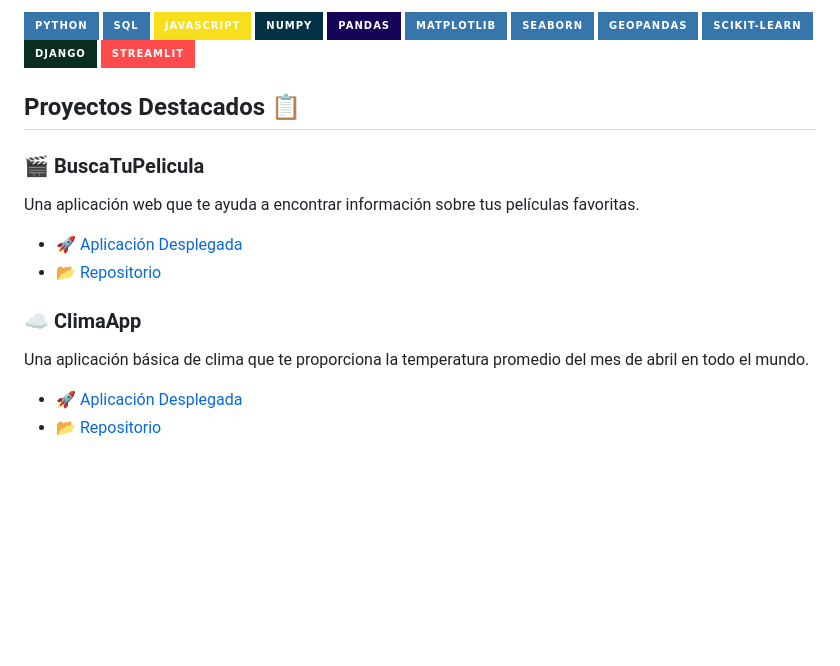
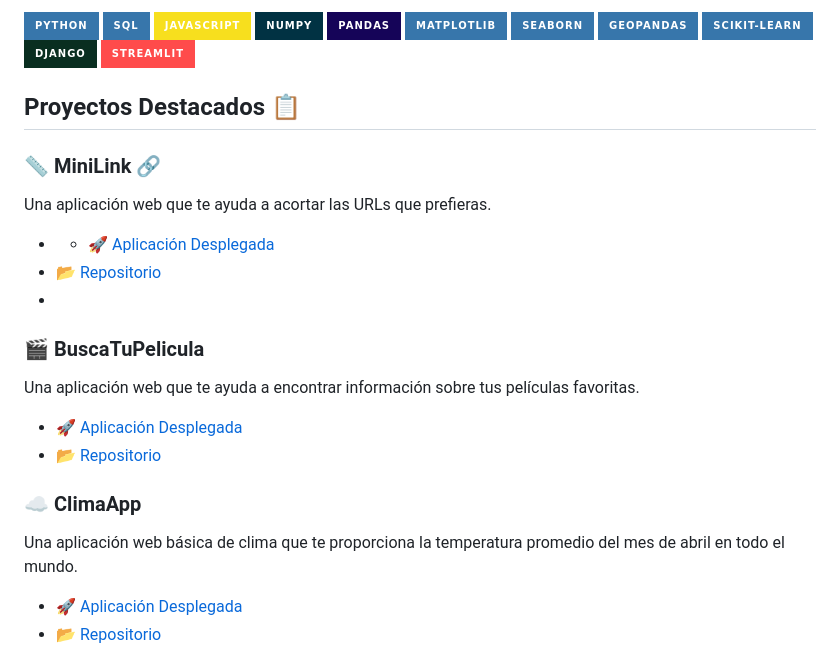
Before and after one commit to spalominor/ppi_pl_PALOMINOs, a Markdown page: README.md, the part around one of its changes. Drawn GitHub-style; badges without logos; blank space fills up the shorter version.

Commit message:
Mi información

```diff
--- a/README.md
+++ b/README.md
@@ -33,13 +33,18 @@ Hola, Soy Samuel Palomino. Con mis habilidades en manejo y análisis de datos, a
 
 ## Proyectos Destacados 📋
 
+### **📏 MiniLink 🔗**
+Una aplicación web que te ayuda a acortar las URLs que prefieras.
+- - [🚀 Aplicación Desplegada](https://minilink-snowy-feather-6817.fly.dev/)
+- [📂 Repositorio](https://github.com/spalominor/MiniLink)
+-
 ### **🎬 BuscaTuPelicula**
 Una aplicación web que te ayuda a encontrar información sobre tus películas favoritas.
 - [🚀 Aplicación Desplegada](https://buscatupelicula.streamlit.app/)
 - [📂 Repositorio](https://github.com/spalominor/BuscaTuPelicula)
 
 ### **☁️ ClimaApp**
-Una aplicación básica de clima que te proporciona la temperatura promedio del mes de abril en todo el mundo.
+Una aplicación web básica de clima que te proporciona la temperatura promedio del mes de abril en todo el mundo.
 - [🚀 Aplicación Desplegada](https://climaapp.streamlit.app/)
 - [📂 Repositorio](https://github.com/spalominor/ClimaApp)
 
```
Also changed, not shown: other parts of README.md (+2 -1 lines).
